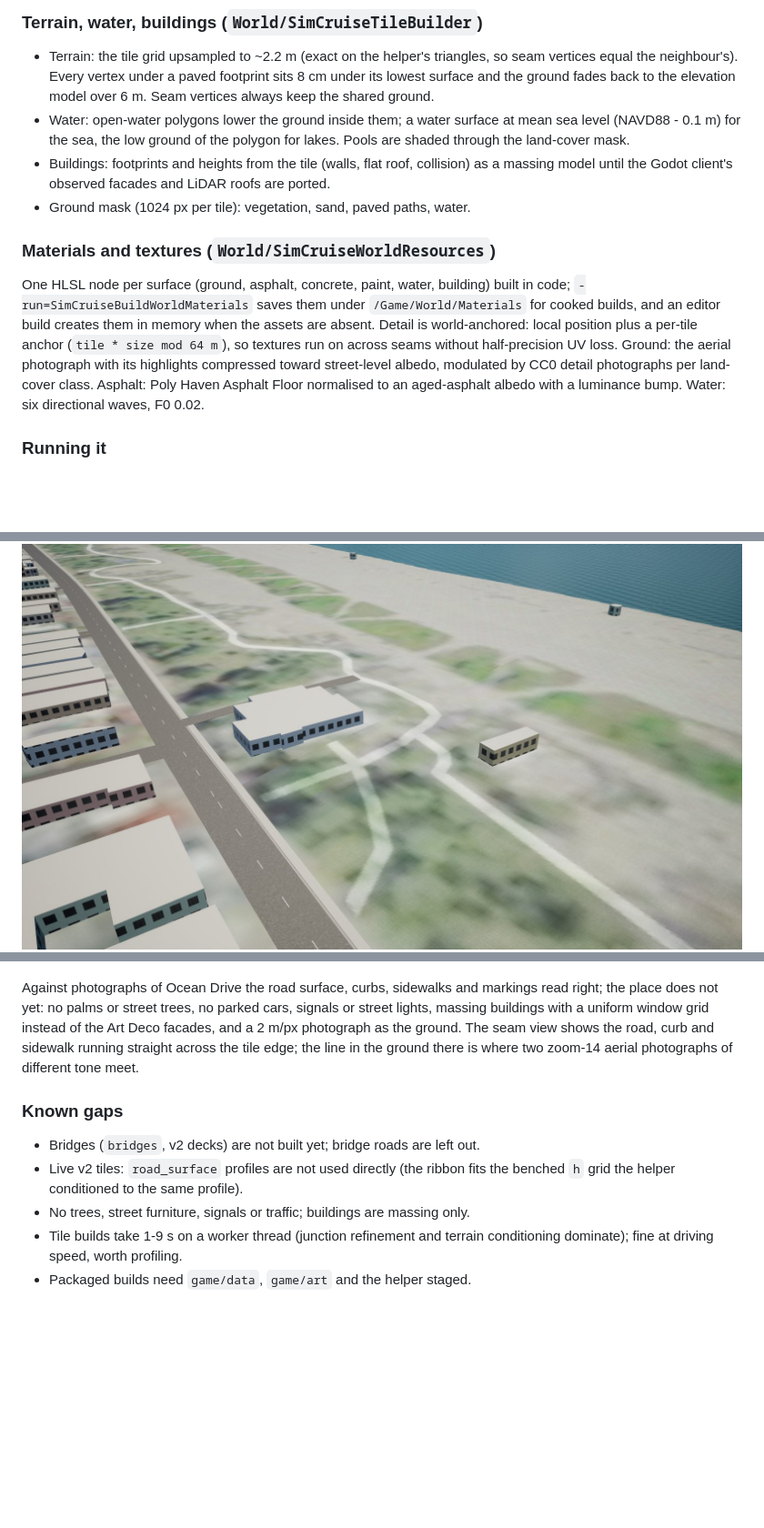
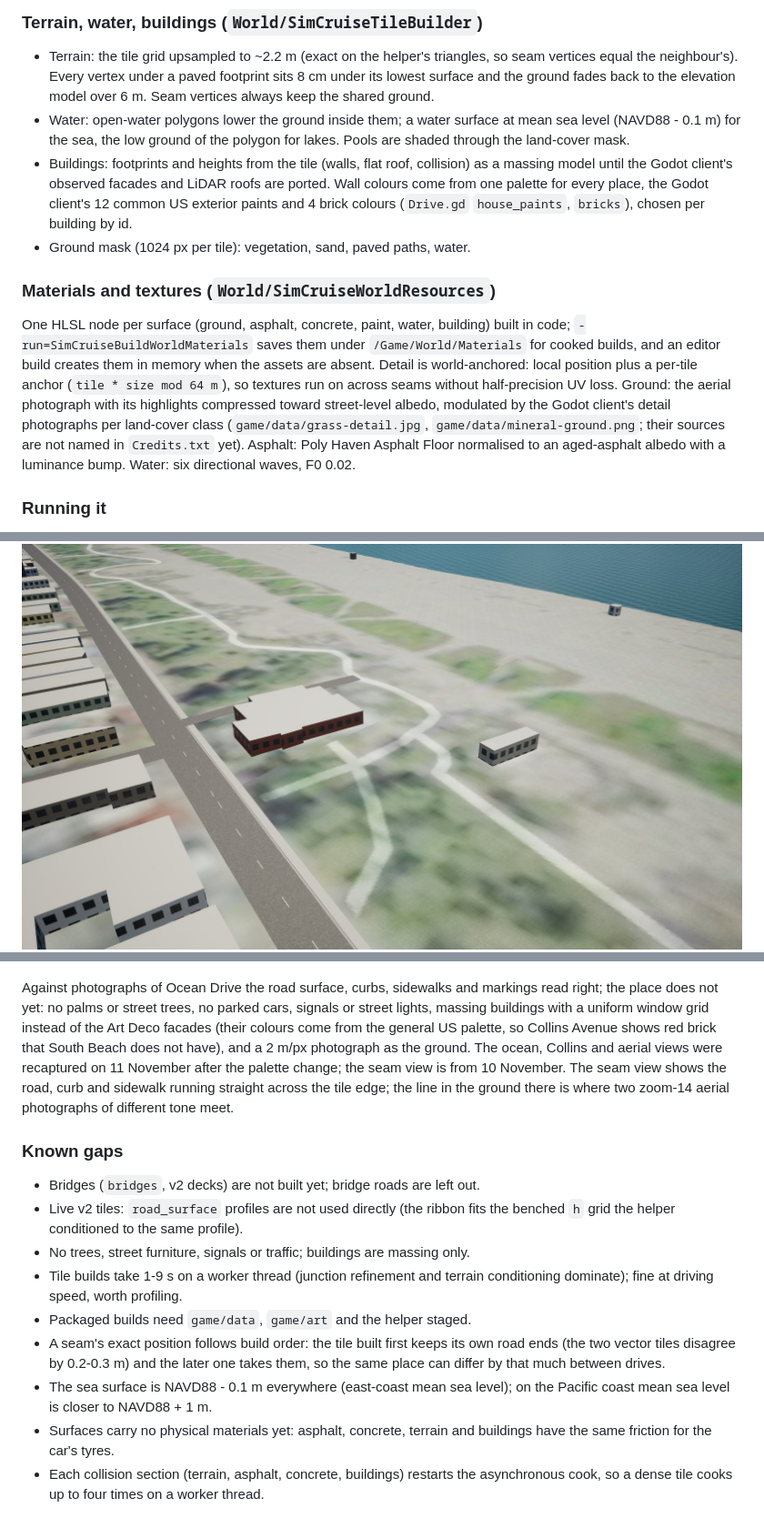
Before and after one commit to simcruisegame/simcruise, a Markdown page: docs/unreal-architecture.md, 3 parts joined by grey strips. Shown at 91% size. Drawn GitHub-style; pictures changed too: docs/images/unreal-world-aerial.jpg; blank space fills up the shorter version.

```diff
--- a/docs/unreal-architecture.md
+++ b/docs/unreal-architecture.md
@@ -117,7 +123,9 @@ materials).
   polygon for lakes. Pools are shaded through the land-cover mask.
 - Buildings: footprints and heights from the tile (walls, flat roof, collision)
   as a massing model until the Godot client's observed facades and LiDAR
-  roofs are ported.
+  roofs are ported. Wall colours come from one palette for every place, the
+  Godot client's 12 common US exterior paints and 4 brick colours
+  (`Drive.gd` `house_paints`, `bricks`), chosen per building by id.
 - Ground mask (1024 px per tile): vegetation, sand, paved paths, water.
 
 ### Materials and textures (`World/SimCruiseWorldResources`)
@@ -128,8 +136,10 @@ built in code; `-run=SimCruiseBuildWorldMaterials` saves them under
 in memory when the assets are absent. Detail is world-anchored: local
 position plus a per-tile anchor (`tile * size mod 64 m`), so textures run on
 across seams without half-precision UV loss. Ground: the aerial photograph
-with its highlights compressed toward street-level albedo, modulated by CC0
-detail photographs per land-cover class. Asphalt: Poly Haven Asphalt Floor
+with its highlights compressed toward street-level albedo, modulated by the
+Godot client's detail photographs per land-cover class (`game/data/grass-detail.jpg`,
+`game/data/mineral-ground.png`; their sources are not named in `Credits.txt`
+yet). Asphalt: Poly Haven Asphalt Floor
 normalised to an aged-asphalt albedo with a luminance bump. Water: six
 directional waves, F0 0.02.
 
@@ -169,8 +181,11 @@ directional waves, F0 0.02.
 Against photographs of Ocean Drive the road surface, curbs, sidewalks and
 markings read right; the place does not yet: no palms or street trees, no
 parked cars, signals or street lights, massing buildings with a uniform
-window grid instead of the Art Deco facades, and a 2 m/px photograph as the
-ground. The seam view shows the road, curb and sidewalk running straight
+window grid instead of the Art Deco facades (their colours come from the
+general US palette, so Collins Avenue shows red brick that South Beach does
+not have), and a 2 m/px photograph as the ground. The ocean, Collins and
+aerial views were recaptured on 11 November after the palette change; the
+seam view is from 10 November. The seam view shows the road, curb and sidewalk running straight
 across the tile edge; the line in the ground there is where two zoom-14
 aerial photographs of different tone meet.
 
@@ -183,3 +198,12 @@ aerial photographs of different tone meet.
 - Tile builds take 1-9 s on a worker thread (junction refinement and terrain
   conditioning dominate); fine at driving speed, worth profiling.
 - Packaged builds need `game/data`, `game/art` and the helper staged.
+- A seam's exact position follows build order: the tile built first keeps its
+  own road ends (the two vector tiles disagree by 0.2-0.3 m) and the later one
+  takes them, so the same place can differ by that much between drives.
+- The sea surface is NAVD88 - 0.1 m everywhere (east-coast mean sea level);
+  on the Pacific coast mean sea level is closer to NAVD88 + 1 m.
+- Surfaces carry no physical materials yet: asphalt, concrete, terrain and
+  buildings have the same friction for the car's tyres.
+- Each collision section (terrain, asphalt, concrete, buildings) restarts the
+  asynchronous cook, so a dense tile cooks up to four times on a worker thread.
```
Also changed, not shown: other parts of docs/unreal-architecture.md (+13 -5 lines), CHANGELOG.md (+1 -1 lines), docs/images/unreal-world-collins.jpg, docs/images/unreal-world-ocean.jpg, 8 other files.
